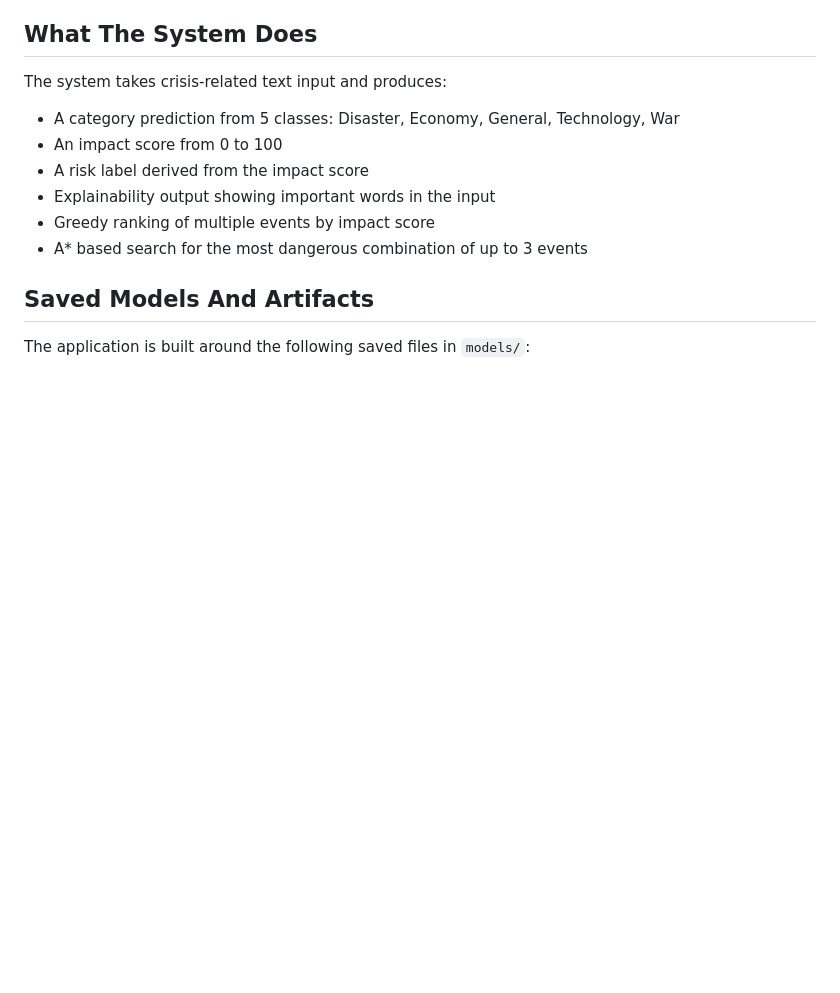
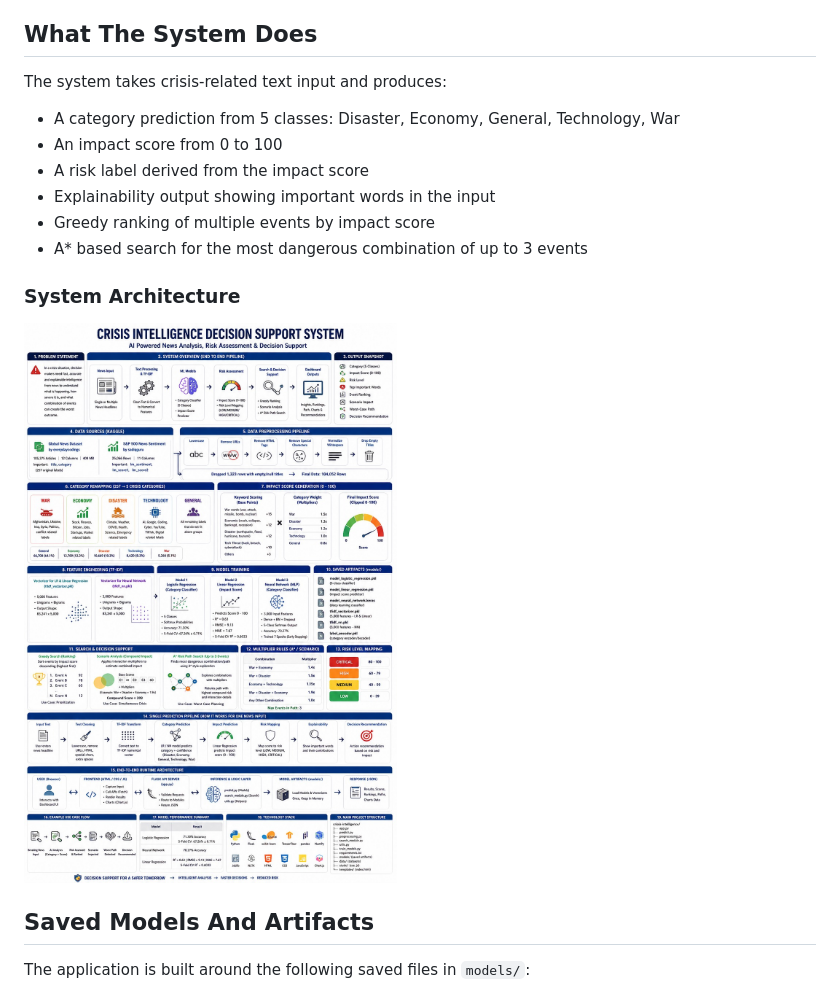
Before and after one commit to Zenvila/CrisisInsight-Engine, a Markdown page: README.md, the part around the change. Rendered like a GitHub page; blank space fills up the shorter version.

Commit message:
Update README: Added architecture diagram

```diff
--- a/README.md
+++ b/README.md
@@ -12,6 +12,13 @@ The system takes crisis-related text input and produces:
 - Explainability output showing important words in the input
 - Greedy ranking of multiple events by impact score
 - A* based search for the most dangerous combination of up to 3 events
+
+
+### System Architecture
+<img src="architecture.jpg" width="800" alt="Crisis Intelligence Decision Support System Architecture">
+
+
+
 
 ## Saved Models And Artifacts
 
```
